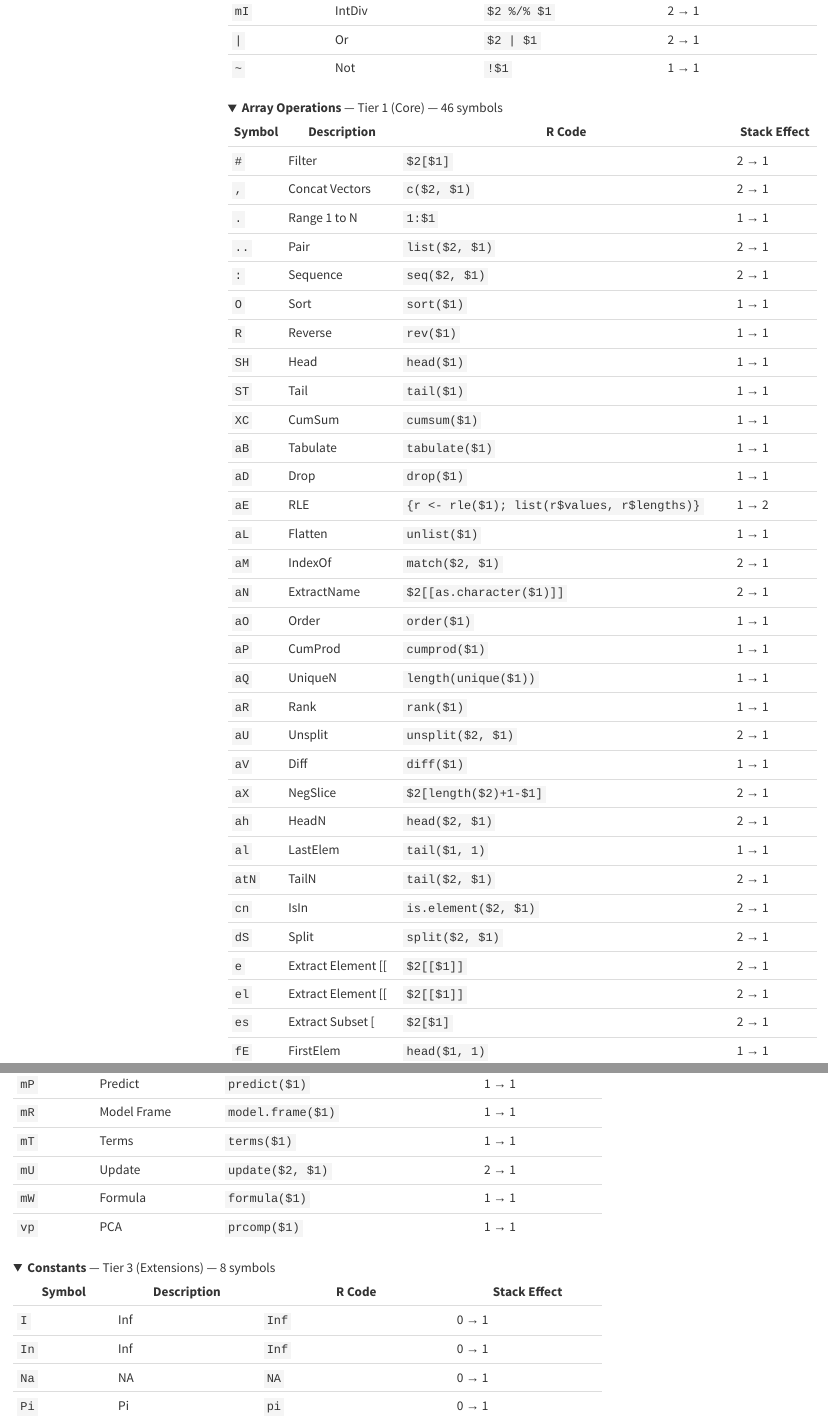
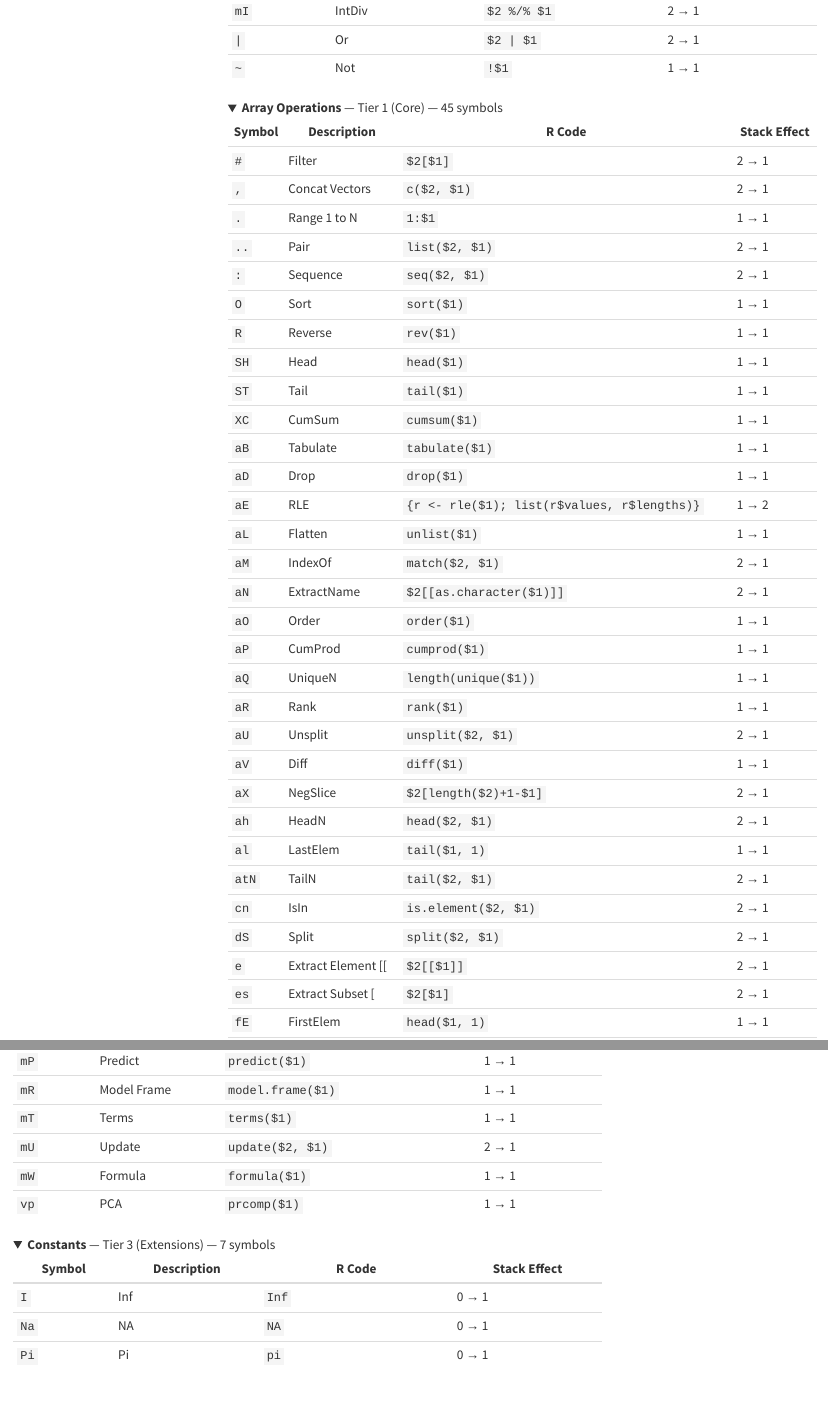
Before and after one commit to vloeibaarglas/RATL, a Quarto document (docs/RATL_SPEC.qmd): the page in a window 1100 px wide, from 10420 px down, and a second part further down, joined at a grey line. Rendered offline with R 4.5, knitr and Pandoc in place of Quarto, with nearby package versions; menus at the side of the page are left out.

Commit message:
docs: regenerate spec + tests [skip ci]

```diff
--- a/docs/RATL_SPEC.qmd
+++ b/docs/RATL_SPEC.qmd
@@ -452,7 +452,7 @@ RATL propagates R errors when operations fail. Common error conditions:
 
 </details>
 
-<details open><summary><strong>Array Operations</strong> — Tier 1 (Core) — 46 symbols</summary>
+<details open><summary><strong>Array Operations</strong> — Tier 1 (Core) — 45 symbols</summary>
 
 | Symbol | Description | R Code | Stack Effect |
 |--------|-------------|--------|--------------|
@@ -485,7 +485,6 @@ RATL propagates R errors when operations fail. Common error conditions:
 | `cn` | IsIn | `is.element($2, $1)` | 2 → 1 |
 | `dS` | Split | `split($2, $1)` | 2 → 1 |
 | `e` | Extract Element [[ | `$2[[$1]]` | 2 → 1 |
-| `el` | Extract Element [[ | `$2[[$1]]` | 2 → 1 |
 | `es` | Extract Subset [ | `$2[$1]` | 2 → 1 |
 | `fE` | FirstElem | `head($1, 1)` | 1 → 1 |
 | `l` | Length | `length($1)` | 1 → 1 |
@@ -905,12 +904,11 @@ RATL propagates R errors when operations fail. Common error conditions:
 
 </details>
 
-<details open><summary><strong>Constants</strong> — Tier 3 (Extensions) — 8 symbols</summary>
+<details open><summary><strong>Constants</strong> — Tier 3 (Extensions) — 7 symbols</summary>
 
 | Symbol | Description | R Code | Stack Effect |
 |--------|-------------|--------|--------------|
 | `I` | Inf | `Inf` | 0 → 1 |
-| `In` | Inf | `Inf` | 0 → 1 |
 | `Na` | NA | `NA` | 0 → 1 |
 | `Pi` | Pi | `pi` | 0 → 1 |
 | `Z` | NA | `NA` | 0 → 1 |
```
Also changed, not shown: docs/RATL_SPEC.qmd (6 more changed lines), 1 other file.
